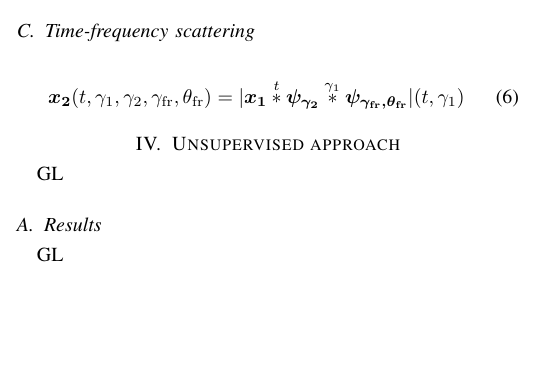
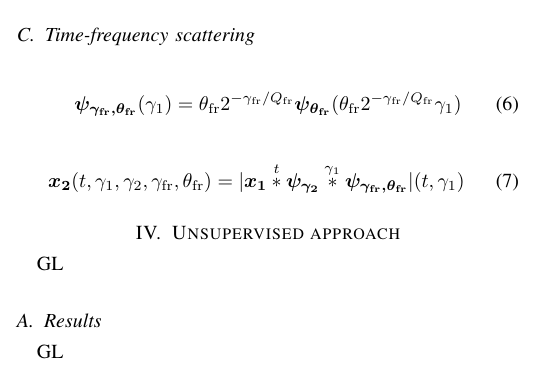
Before and after one commit to mathieulagrange/paperRelevanceBasedSimilarity, a LaTeX paper (paper/structureScene.tex): part of one column of page 2 of 3, cut so that both start at the same text, the shorter picture padded with empty space. Compiled offline with pdfLaTeX.

Commit message:
define wavelet on the log-frequency axis

```diff
--- a/paper/structureScene.tex
+++ b/paper/structureScene.tex
@@ -236,6 +236,12 @@ wavelet with one vanishing moment \cite{Venkitaraman2014}.
 \subsection{Time-frequency scattering}
 
 \begin{equation}
+\boldsymbol{\psi_{\gamma_{\mathrm{fr}}, \theta_{\mathrm{fr}}}}(\gamma_1)
+= \theta_{\mathrm{fr}} 2^{-\gamma_{\mathrm{fr}}/Q_{\mathrm{fr}}}
+\boldsymbol{\psi_{\theta_{\mathrm{fr}}}}( \theta_{\mathrm{fr}}  2^{-\gamma_{\mathrm{fr}}/Q_{\mathrm{fr}}}\gamma_1)
+\end{equation}
+
+\begin{equation}
 \boldsymbol{x_2}(t,\gamma_1,\gamma_2,\gamma_{\mathrm{fr}},\theta_{\mathrm{fr}}) =
 \vert \boldsymbol{x_1}
 \overset{t}{\ast} \boldsymbol{\psi_{\gamma_2}}
```
